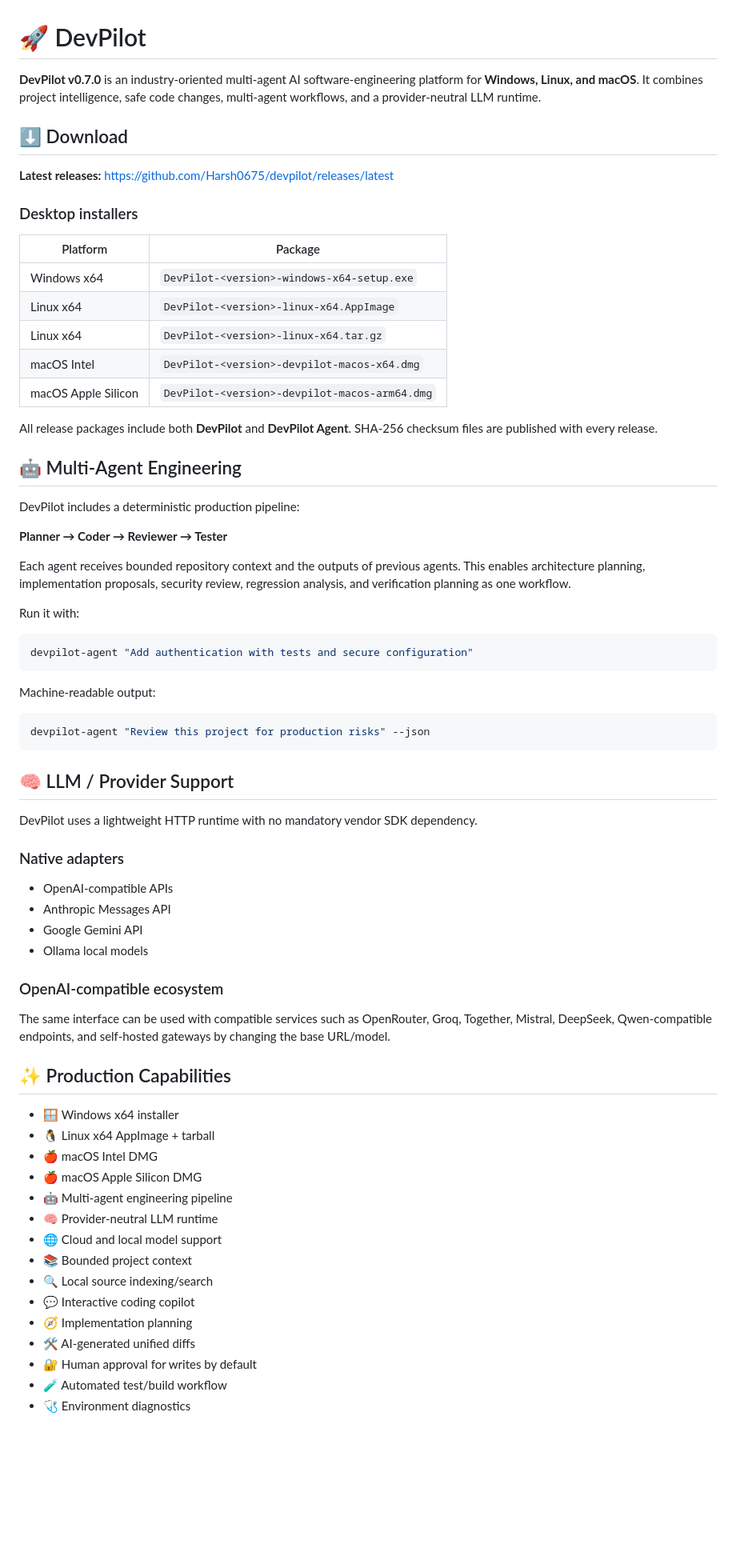
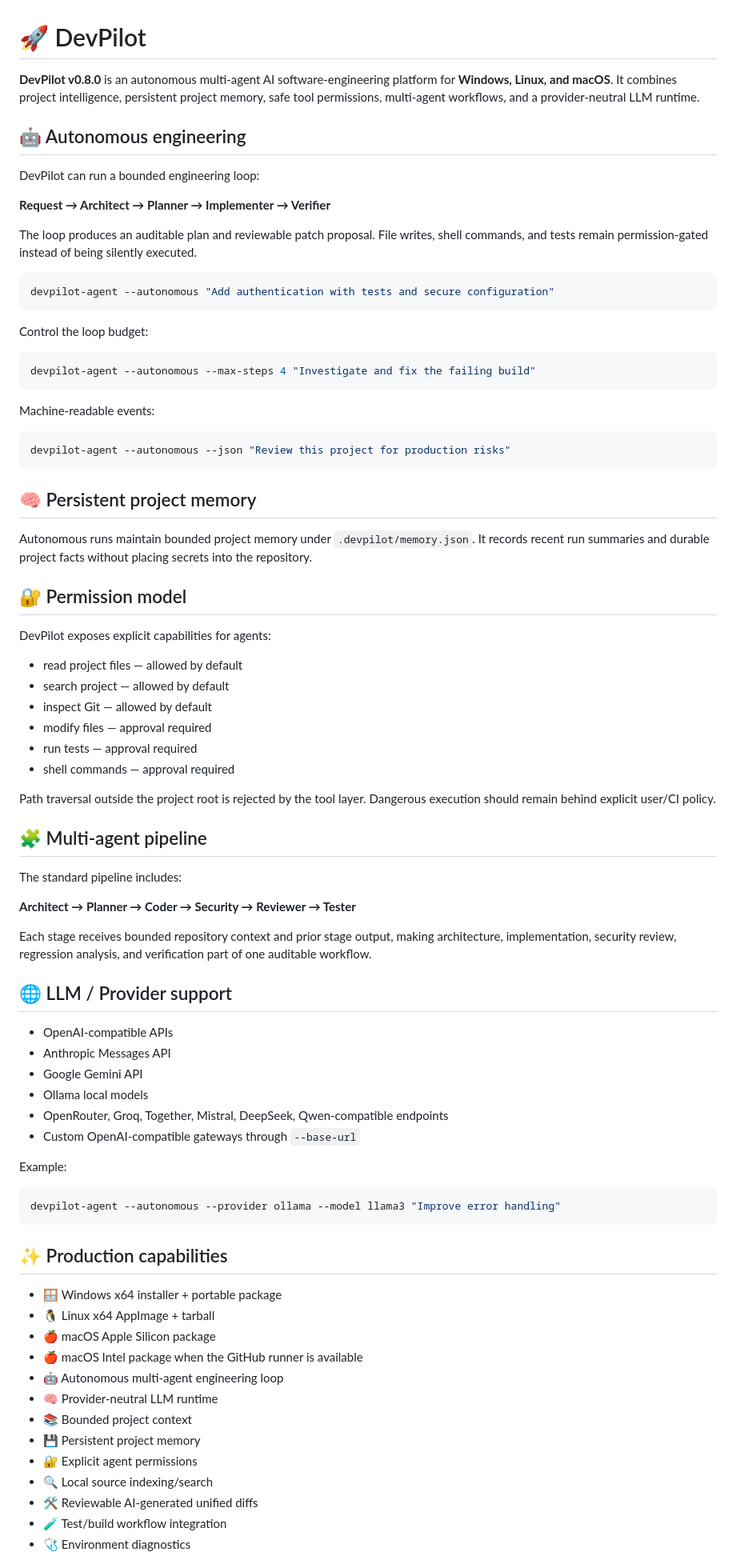
Before and after one commit to Harsh0675/devpilot, a Markdown page: README.md, the part around one of its changes. Shown at 80% size. Drawn GitHub-style; blank space fills up the shorter version.

Commit message:
docs: document DevPilot 0.8 autonomous platform

````diff
--- a/README.md
+++ b/README.md
@@ -1,72 +1,83 @@
 # 🚀 DevPilot
 
-**DevPilot v0.7.0** is an industry-oriented multi-agent AI software-engineering platform for **Windows, Linux, and macOS**. It combines project intelligence, safe code changes, multi-agent workflows, and a provider-neutral LLM runtime.
+**DevPilot v0.8.0** is an autonomous multi-agent AI software-engineering platform for **Windows, Linux, and macOS**. It combines project intelligence, persistent project memory, safe tool permissions, multi-agent workflows, and a provider-neutral LLM runtime.
 
-## ⬇️ Download
+## 🤖 Autonomous engineering
 
-**Latest releases:** https://github.com/Harsh0675/devpilot/releases/latest
+DevPilot can run a bounded engineering loop:
 
-### Desktop installers
+**Request → Architect → Planner → Implementer → Verifier**
 
-| Platform | Package |
-|---|---|
-| Windows x64 | `DevPilot-<version>-windows-x64-setup.exe` |
-| Linux x64 | `DevPilot-<version>-linux-x64.AppImage` |
-| Linux x64 | `DevPilot-<version>-linux-x64.tar.gz` |
-| macOS Intel | `DevPilot-<version>-devpilot-macos-x64.dmg` |
-| macOS Apple Silicon | `DevPilot-<version>-devpilot-macos-arm64.dmg` |
-
-All release packages include both **DevPilot** and **DevPilot Agent**. SHA-256 checksum files are published with every release.
-
-## 🤖 Multi-Agent Engineering
-
-DevPilot includes a deterministic production pipeline:
-
-**Planner → Coder → Reviewer → Tester**
-
-Each agent receives bounded repository context and the outputs of previous agents. This enables architecture planning, implementation proposals, security review, regression analysis, and verification planning as one workflow.
-
-Run it with:
+The loop produces an auditable plan and reviewable patch proposal. File writes, shell commands, and tests remain permission-gated instead of being silently executed.
 
 ```bash
-devpilot-agent "Add authentication with tests and secure configuration"
+devpilot-agent --autonomous "Add authentication with tests and secure configuration"
 ```
 
-Machine-readable output:
+Control the loop budget:
 
 ```bash
-devpilot-agent "Review this project for production risks" --json
+devpilot-agent --autonomous --max-steps 4 "Investigate and fix the failing build"
 ```
 
-## 🧠 LLM / Provider Support
+Machine-readable events:
 
-DevPilot uses a lightweight HTTP runtime with no mandatory vendor SDK dependency.
+```bash
+devpilot-agent --autonomous --json "Review this project for production risks"
+```
 
-### Native adapters
+## 🧠 Persistent project memory
+
+Autonomous runs maintain bounded project memory under `.devpilot/memory.json`. It records recent run summaries and durable project facts without placing secrets into the repository.
+
+## 🔐 Permission model
+
+DevPilot exposes explicit capabilities for agents:
+
+- read project files — allowed by default
+- search project — allowed by default
+- inspect Git — allowed by default
+- modify files — approval required
+- run tests — approval required
+- shell commands — approval required
+
+Path traversal outside the project root is rejected by the tool layer. Dangerous execution should remain behind explicit user/CI policy.
+
+## 🧩 Multi-agent pipeline
+
+The standard pipeline includes:
+
+**Architect → Planner → Coder → Security → Reviewer → Tester**
+
+Each stage receives bounded repository context and prior stage output, making architecture, implementation, security review, regression analysis, and verification part of one auditable workflow.
+
+## 🌐 LLM / Provider support
 
 - OpenAI-compatible APIs
 - Anthropic Messages API
 - Google Gemini API
 - Ollama local models
+- OpenRouter, Groq, Together, Mistral, DeepSeek, Qwen-compatible endpoints
+- Custom OpenAI-compatible gateways through `--base-url`
 
-### OpenAI-compatible ecosystem
+Example:
 
-The same interface can be used with compatible services such as OpenRouter, Groq, Together, Mistral, DeepSeek, Qwen-compatible endpoints, and self-hosted gateways by changing the base URL/model.
+```bash
+devpilot-agent --autonomous --provider ollama --model llama3 "Improve error handling"
+```
 
-## ✨ Production Capabilities
+## ✨ Production capabilities
 
-- 🪟 Windows x64 installer
+- 🪟 Windows x64 installer + portable package
 - 🐧 Linux x64 AppImage + tarball
-- 🍎 macOS Intel DMG
-- 🍎 macOS Apple Silicon DMG
-- 🤖 Multi-agent engineering pipeline
+- 🍎 macOS Apple Silicon package
+- 🍎 macOS Intel package when the GitHub runner is available
+- 🤖 Autonomous multi-agent engineering loop
 - 🧠 Provider-neutral LLM runtime
-- 🌐 Cloud and local model support
 - 📚 Bounded project context
+- 💾 Persistent project memory
+- 🔐 Explicit agent permissions
 - 🔍 Local source indexing/search
-- 💬 Interactive coding copilot
-- 🧭 Implementation planning
-- 🛠️ AI-generated unified diffs
-- 🔐 Human approval for writes by default
-- 🧪 Automated test/build workflow
+- 🛠️ Reviewable AI-generated unified diffs
+- 🧪 Test/build workflow integration
 - 🩺 Environment diagnostics
````
Also changed, not shown: other parts of README.md (+5 -29 lines).
